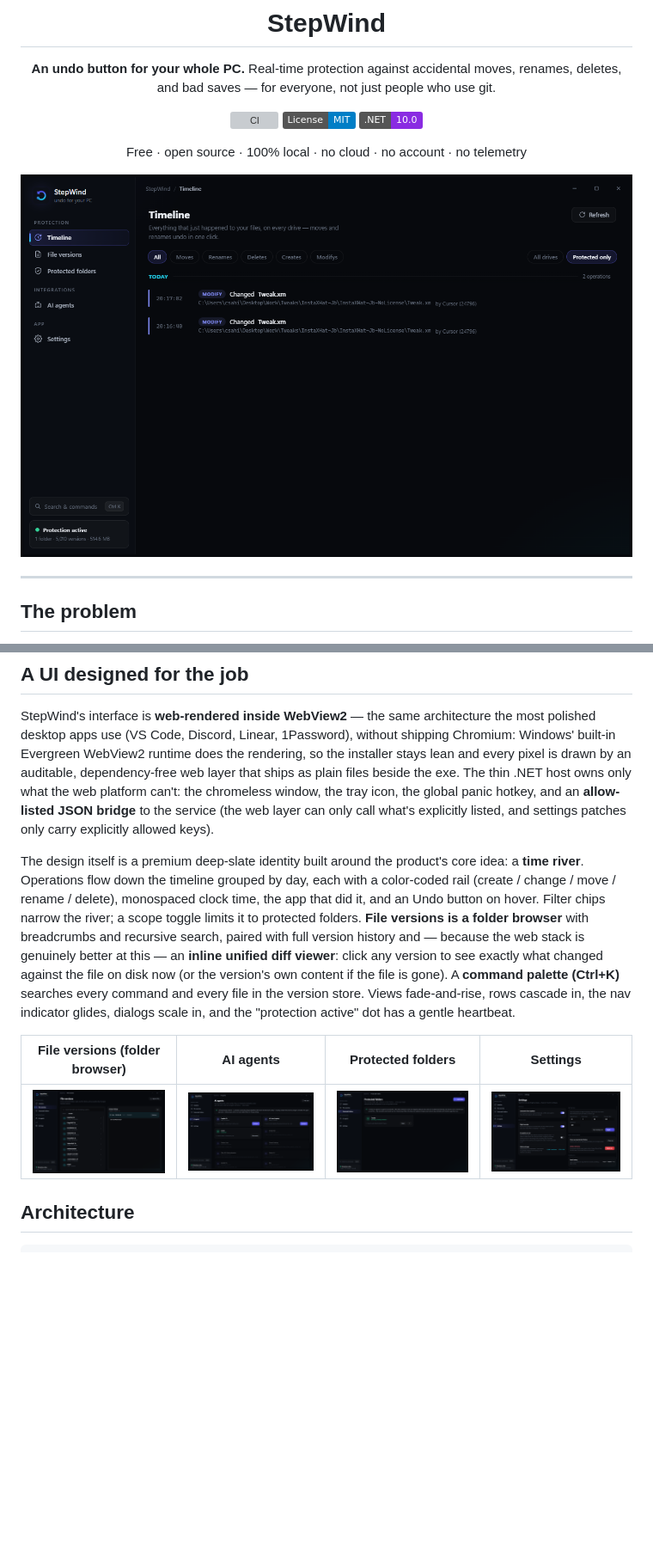
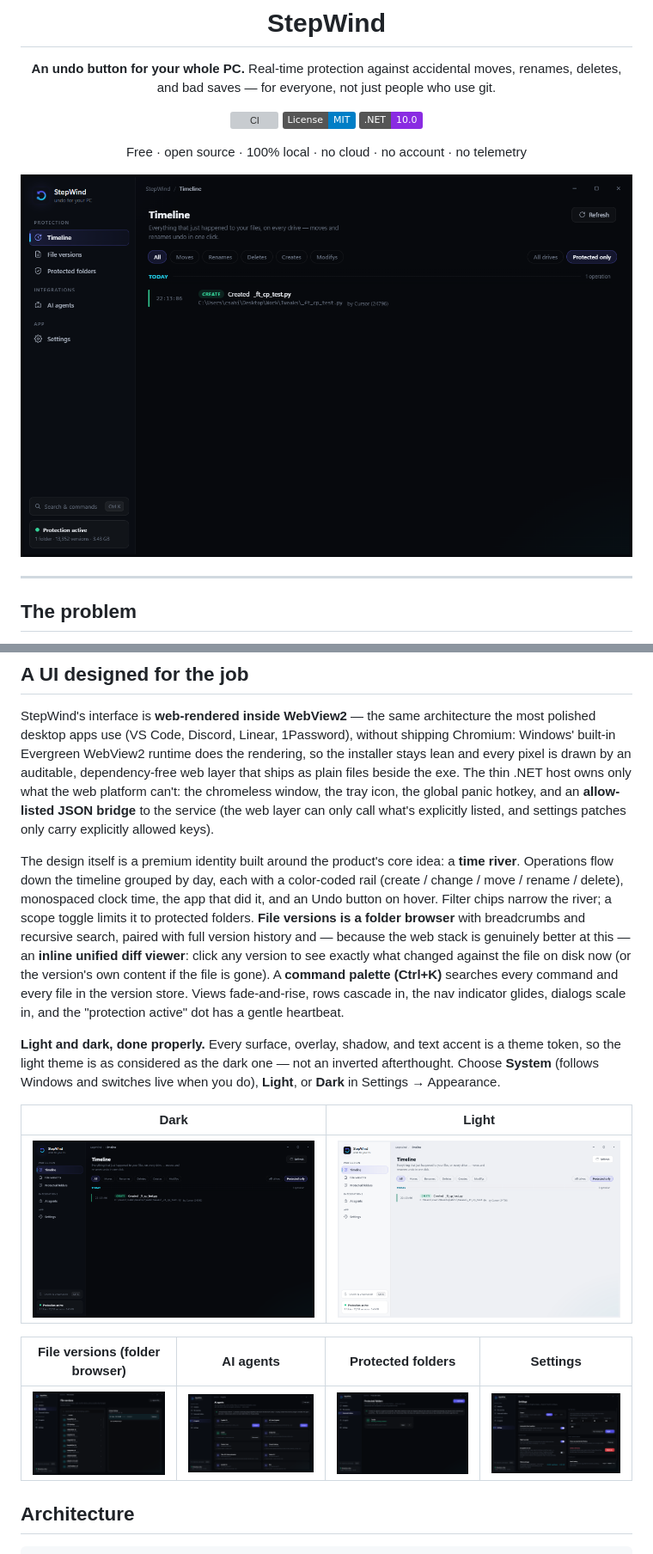
Before and after one commit to pwnapplehat/StepWind, a Markdown page: README.md, 2 parts joined by grey strips. Shown at 86% size. Rendered like a GitHub page; pictures changed too: docs/screenshots/ai.png, docs/screenshots/app-light.png (added), docs/screenshots/app.png; badges without logos; blank space fills up the shorter version; grey boxes are pictures that could not be loaded.

```diff
--- a/README.md
+++ b/README.md
@@ -104,10 +104,10 @@ chromeless window, the tray icon, the global panic hotkey, and an **allow-listed
 bridge** to the service (the web layer can only call what's explicitly listed, and settings
 patches only carry explicitly allowed keys).
 
-The design itself is a premium deep-slate identity built around the product's core idea: a
-**time river**. Operations flow down the timeline grouped by day, each with a color-coded
-rail (create / change / move / rename / delete), monospaced clock time, the app that did
-it, and an Undo button on hover. Filter chips narrow the river; a scope toggle limits it to
+The design itself is a premium identity built around the product's core idea: a **time
+river**. Operations flow down the timeline grouped by day, each with a color-coded rail
+(create / change / move / rename / delete), monospaced clock time, the app that did it, and
+an Undo button on hover. Filter chips narrow the river; a scope toggle limits it to
 protected folders. **File versions is a folder browser** with breadcrumbs and recursive
 search, paired with full version history and — because the web stack is genuinely better at
 this — an **inline unified diff viewer**: click any version to see exactly what changed
@@ -115,6 +115,15 @@ against the file on disk now (or the version's own content if the file is gone).
 palette (Ctrl+K)** searches every command and every file in the version store. Views
 fade-and-rise, rows cascade in, the nav indicator glides, dialogs scale in, and the
 "protection active" dot has a gentle heartbeat.
+
+**Light and dark, done properly.** Every surface, overlay, shadow, and text accent is a
+theme token, so the light theme is as considered as the dark one — not an inverted
+afterthought. Choose **System** (follows Windows and switches live when you do), **Light**,
+or **Dark** in Settings → Appearance.
+
+| Dark | Light |
+|---|---|
+| <img src="docs/screenshots/app.png" width="410"/> | <img src="docs/screenshots/app-light.png" width="410"/> |
 
 | File versions (folder browser) | AI agents | Protected folders | Settings |
 |---|---|---|---|
```
Also changed, not shown: CHANGELOG.md (+10 -0 lines), 5 other files.
